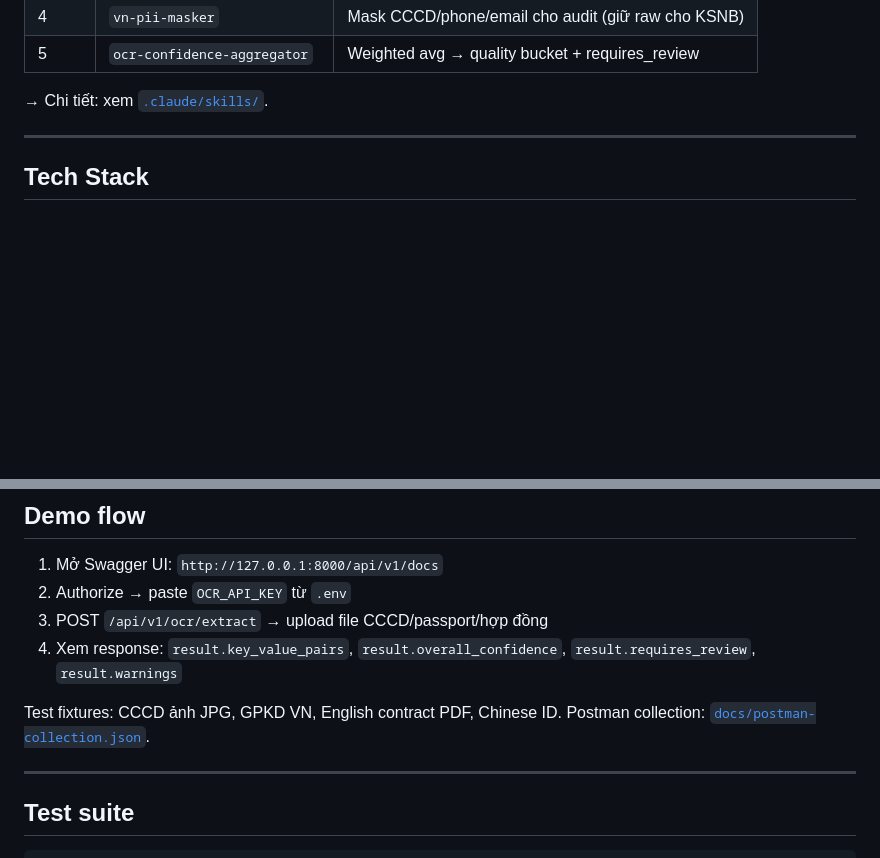
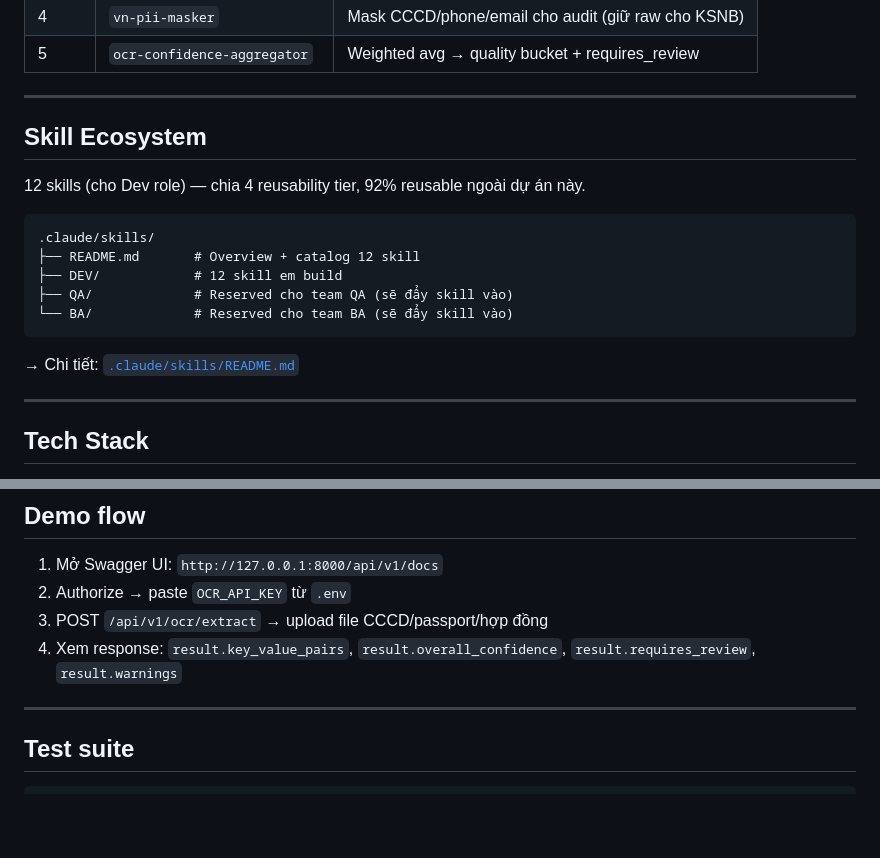
Before and after one commit to Mulligan1499/baokim-ocr, a Markdown page: README.md, 2 parts joined by grey strips. Rendered like a GitHub page; blank space fills up the shorter version.

````diff
--- a/README.md
+++ b/README.md
@@ -55,7 +32,21 @@ Upload → Stage 0 (validate) → queue
 | 4 | `vn-pii-masker` | Mask CCCD/phone/email cho audit (giữ raw cho KSNB) |
 | 5 | `ocr-confidence-aggregator` | Weighted avg → quality bucket + requires_review |
 
-→ Chi tiết: xem [`.claude/skills/`](.claude/skills/).
+---
+
+## Skill Ecosystem
+
+12 skills (cho Dev role) — chia 4 reusability tier, 92% reusable ngoài dự án này.
+
+```
+.claude/skills/
+├── README.md       # Overview + catalog 12 skill
+├── DEV/            # 12 skill em build
+├── QA/             # Reserved cho team QA (sẽ đẩy skill vào)
+└── BA/             # Reserved cho team BA (sẽ đẩy skill vào)
+```
+
+→ Chi tiết: [`.claude/skills/README.md`](.claude/skills/README.md)
 
 ---
 
@@ -120,8 +111,6 @@ php artisan queue:work --queue=default
 3. POST `/api/v1/ocr/extract` → upload file CCCD/passport/hợp đồng
 4. Xem response: `result.key_value_pairs`, `result.overall_confidence`, `result.requires_review`, `result.warnings`
 
-Test fixtures: CCCD ảnh JPG, GPKD VN, English contract PDF, Chinese ID. Postman collection: [`docs/postman-collection.json`](docs/postman-collection.json).
-
 ---
 
 ## Test suite
````
Also changed, not shown: other parts of README.md (+3 -41 lines).
